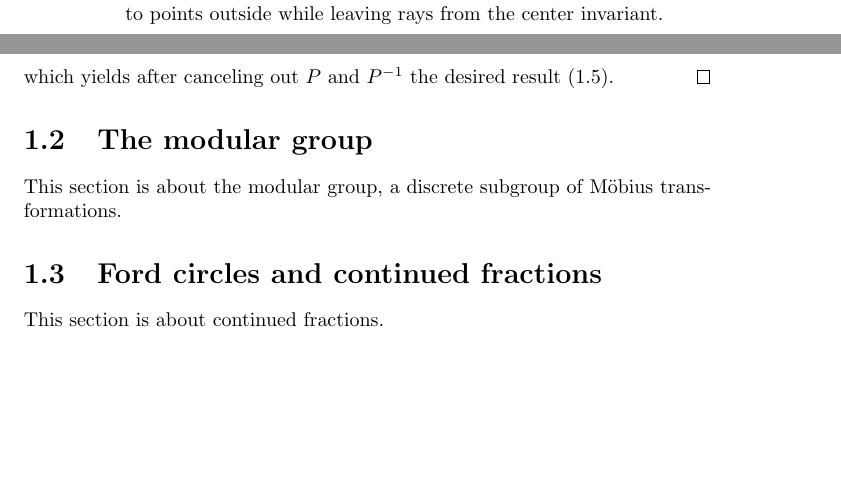
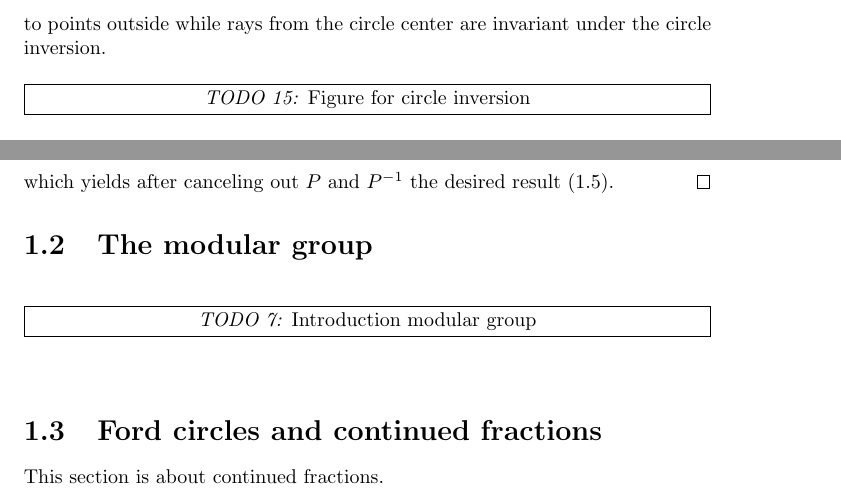
Before and after one commit to RafaelMri/ModularGroup, a LaTeX document (tex/main.tex, which reads tex/commands.tex, tex/sec-intro-modgrp.tex, tex/sec-intro-moebius.tex): two parts of pages 4 and 7 of 9 before the commit and two parts of pages 5 and 7 of 9 after it, joined at a grey line, cut so that both start at the same text, the shorter picture padded with empty space. Compiled offline with pdfLaTeX; the source files are stored in an older character set and shown here as Unicode.

Commit message:
minor changes and file restructuring

```diff
--- a/tex/commands.tex
+++ b/tex/commands.tex
@@ -17,6 +17,7 @@
 \newcommand{\setdef}[2]{\{#1\ |\ #2\}}
 
 % ---------------------------------------------------------------------- Macros
+\newcommand{\todo}[2]{\bigskip\noindent\framebox[\textwidth]{\emph{TODO #1:} #2}\bigskip}
 \newcommand{\ie}{i.e.\ }
 \newcommand{\Wlog}{W.l.o.g.\ }
 \newcommand{\txtiff}{if and only if\ }
--- a/tex/main.tex
+++ b/tex/main.tex
@@ -26,7 +26,18 @@
 
 \tableofcontents
 
-\input{ch1.tex}
+% ------------------------------------------------------- Chapter: Introduction
+\chapter{Introduction}
+
+% --------------------------------------------- Section: Möbius transformations
+\input{sec-intro-moebius.tex}
+
+% ------------------------------------------------------ Section: Modular group
+\input{sec-intro-modgrp.tex}
+
+\section{Ford circles and continued fractions}
+
+This section is about continued fractions.
 
 \nocite{perron1913lehre}
 \nocite{ford1938fractions}
--- /dev/null
+++ b/tex/sec-intro-modgrp.tex
@@ -0,0 +1,3 @@
+\section{The modular group}
+
+\todo{7}{Introduction modular group}
--- a/tex/ch1.tex
+++ b/tex/sec-intro-moebius.tex
@@ -92,8 +90,9 @@ Now that we have defined the group of Möbius transformations, it is worth to ge
 
 \index{Circle inversion}
 \index{Inversion}
-In 2-dimensional geometry, \emph{circle inversion} with respect to a reference circle with center $C$ and a radius $r$ takes each point $P$ on the plane to a point $P^{\prime}$ which is determined by $CP \cdot CP^{\prime} = r^2$. The image of $C$ is defined to be the point at infinity (and vice versa). Roughly speaking the inversion turns the circle ``inside out'', \ie points inside the reference circle are bijectively mapped to points outside while leaving rays from the center invariant.
-% TODO #15: Figure for circle inversion
+In 2-dimensional geometry, \emph{circle inversion} with respect to a reference circle with center $C$ and a radius $r$ takes each point $P$ on the plane to a point $P^{\prime}$ which is determined by $CP \cdot CP^{\prime} = r^2$. The image of $C$ is defined to be the point at infinity (and vice versa). Roughly speaking, the inversion turns the circle ``inside out'', \ie points inside the reference circle are bijectively mapped to points outside while rays from the circle center are invariant under the circle inversion.
+
+\todo{15}{Figure for circle inversion}
 
 Coming back to the concrete map $z \mapsto \rezi{z}$, it can now be interpreted the following way: Circle inversion with regard to the unit circle $\UnitCirc$ maps each $z \in \C$ to $\frac{z}{\abs{z}^2} = \rezi{\conj{z}}$. Then, reflection across the real axis (\ie complex conjugation) takes $\rezi{\conj{z}}$ to $\rezi{z}$.
 
@@ -101,16 +100,8 @@ Summing up, all the basic types of Möbius transformations mentioned in Lemma \r
 
 Luckily there is another characterization of Möbius transformations which is both, elegant and visually accessible.
 
-% ----------------------------------------- Subsection Stereographic projection
-\input{ch1-mreveal.tex}
+% ---------------------------------------- Subsection: Stereographic projection
+\input{sub-intro-mreveal.tex}
 
-% ---------------------------------------------- Subsection Generalized circles
-\input{ch1-gencirc.tex}
-
-\section{The modular group}
-
-This section is about the modular group, a discrete subgroup of Möbius transformations.
-
-\section{Ford circles and continued fractions}
-
-This section is about continued fractions.
+% --------------------------------------------- Subsection: Generalized circles
+\input{sub-intro-gencirc.tex}
```
Also changed, not shown: tex/sub-intro-mreveal.tex (renamed from tex/ch1-mreveal.tex, +2 -0 lines), tex/sub-intro-gencirc.tex (renamed from tex/ch1-gencirc.tex), tex/sec-intro-moebius.tex (6 more changed lines), 1 other file.
